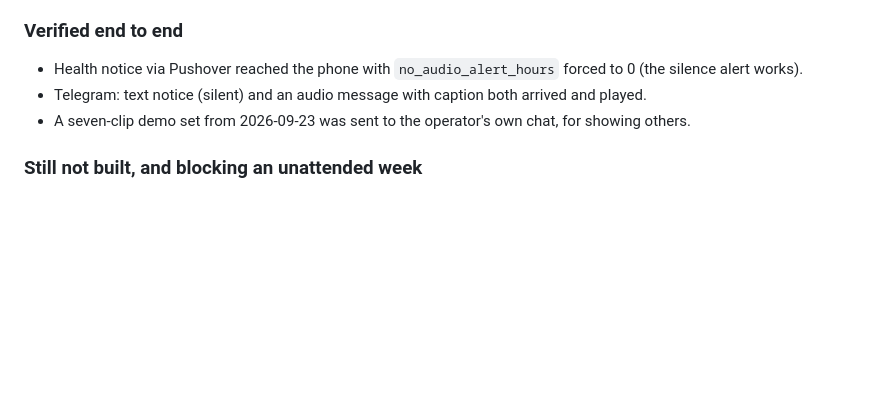
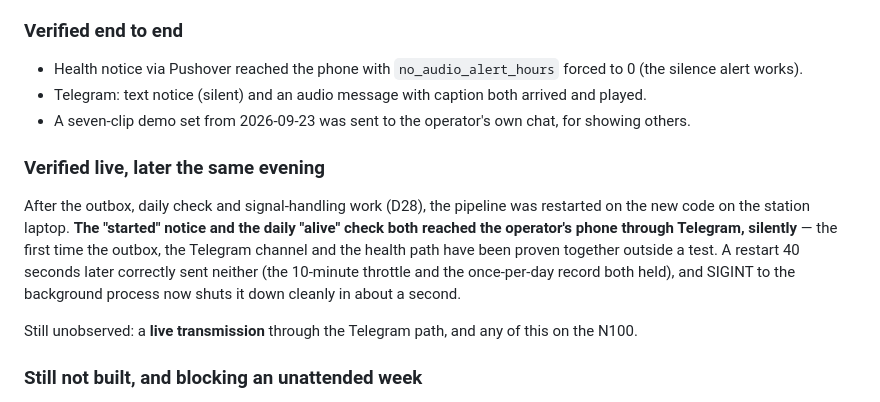
Before and after one commit to Andyrrrrr/radio-monitor-alerting, a Markdown page: docs/bringup-log.md, the part around the change. GitHub-like rendering; blank space fills up the shorter version.

Commit message:
docs: started notice and daily check verified live through Telegram
The outbox, the Telegram channel and the health path had only been proven
together in tests. Both notices reached the operator's phone silently, and the
restart that followed correctly sent neither. Records what is still unobserved: a
live transmission through Telegram, and anything on the N100.

Co-Authored-By: Claude Sonnet 5.5 <noreply@anthropic.com>

```diff
--- a/docs/bringup-log.md
+++ b/docs/bringup-log.md
@@ -1317,6 +1317,19 @@ exactly one.**
 - A seven-clip demo set from 2026-09-23 was sent to the operator's own chat,
   for showing others.
 
+### Verified live, later the same evening
+
+After the outbox, daily check and signal-handling work (D28), the pipeline was
+restarted on the new code on the station laptop. **The "started" notice and the
+daily "alive" check both reached the operator's phone through Telegram, silently**
+— the first time the outbox, the Telegram channel and the health path have been
+proven together outside a test. A restart 40 seconds later correctly sent neither
+(the 10-minute throttle and the once-per-day record both held), and SIGINT to the
+background process now shuts it down cleanly in about a second.
+
+Still unobserved: a **live transmission** through the Telegram path, and any of
+this on the N100.
+
 ### Still not built, and blocking an unattended week
 
 Daily self-test push; systemd units; per-stage heartbeats for ASR, detection and
```
